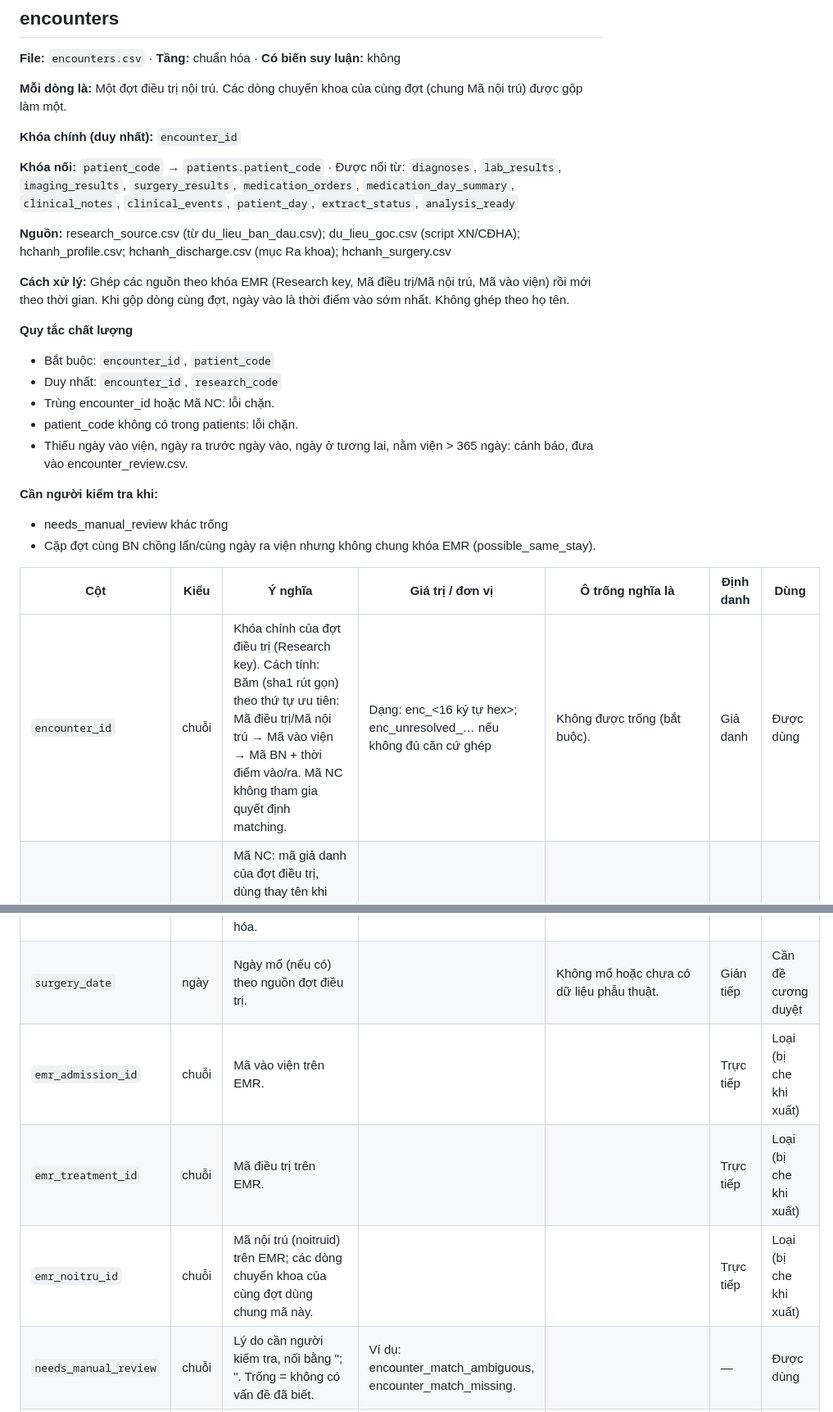
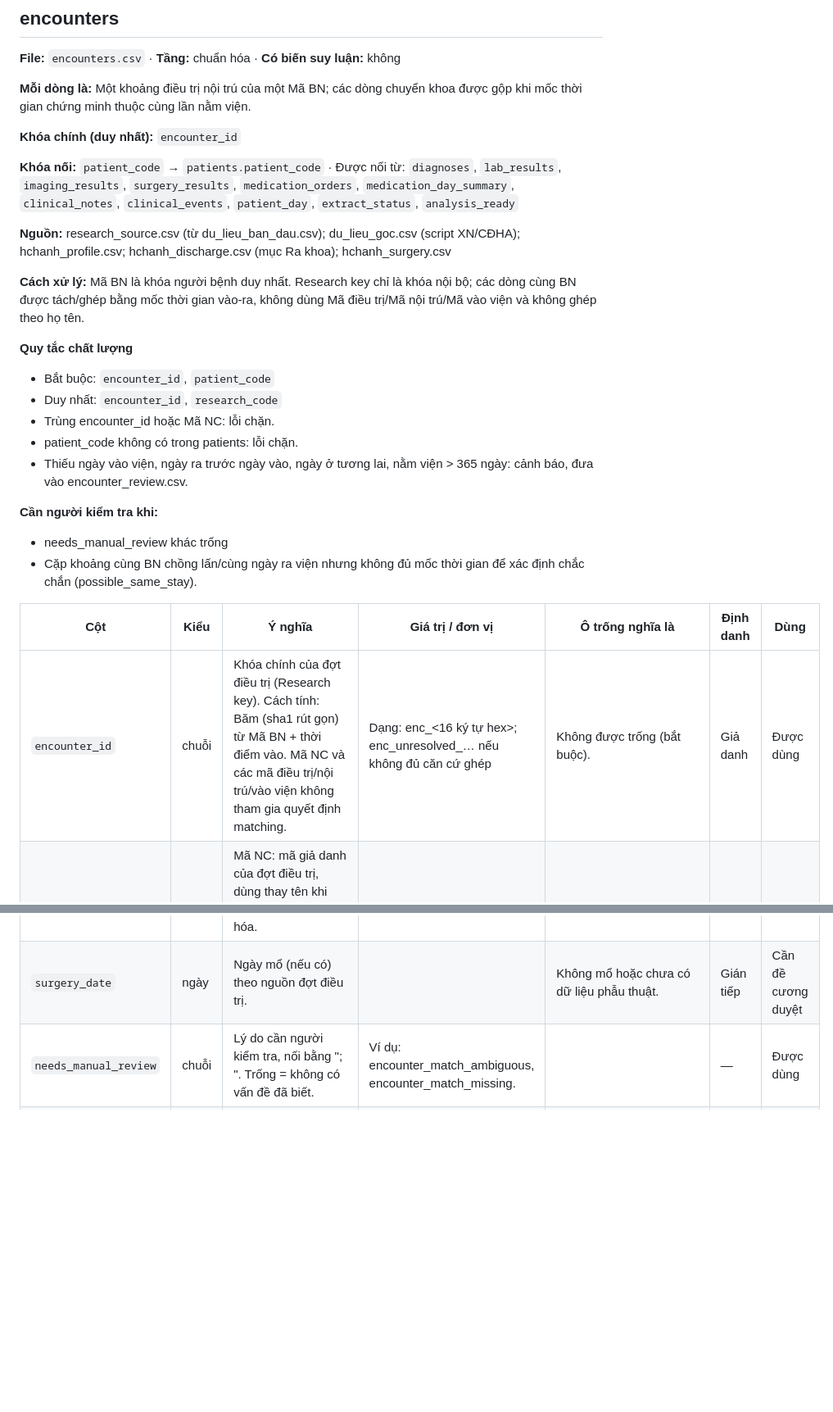
Before and after one commit to nldanh13/emrwebapp, a Markdown page: docs/DATA_DICTIONARY.md, 2 parts joined by grey strips. Shown at 82% size. Drawn GitHub-style; blank space fills up the shorter version.

Commit message:
Docs: regenerate research data dictionary for patient-code linkage

```diff
--- a/docs/DATA_DICTIONARY.md
+++ b/docs/DATA_DICTIONARY.md
@@ -86,7 +86,7 @@
 
 **File:** `encounters.csv` · **Tầng:** chuẩn hóa · **Có biến suy luận:** không
 
-**Mỗi dòng là:** Một đợt điều trị nội trú. Các dòng chuyển khoa của cùng đợt (chung Mã nội trú) được gộp làm một.
+**Mỗi dòng là:** Một khoảng điều trị nội trú của một Mã BN; các dòng chuyển khoa được gộp khi mốc thời gian chứng minh thuộc cùng lần nằm viện.
 
 **Khóa chính (duy nhất):** `encounter_id`
 
@@ -94,7 +94,7 @@
 
 **Nguồn:** research_source.csv (từ du_lieu_ban_dau.csv); du_lieu_goc.csv (script XN/CĐHA); hchanh_profile.csv; hchanh_discharge.csv (mục Ra khoa); hchanh_surgery.csv
 
-**Cách xử lý:** Ghép các nguồn theo khóa EMR (Research key, Mã điều trị/Mã nội trú, Mã vào viện) rồi mới theo thời gian. Khi gộp dòng cùng đợt, ngày vào là thời điểm vào sớm nhất. Không ghép theo họ tên.
+**Cách xử lý:** Mã BN là khóa người bệnh duy nhất. Research key chỉ là khóa nội bộ; các dòng cùng BN được tách/ghép bằng mốc thời gian vào-ra, không dùng Mã điều trị/Mã nội trú/Mã vào viện và không ghép theo họ tên.
 
 **Quy tắc chất lượng**
 
@@ -107,11 +107,11 @@
 **Cần người kiểm tra khi:**
 
 - needs_manual_review khác trống
-- Cặp đợt cùng BN chồng lấn/cùng ngày ra viện nhưng không chung khóa EMR (possible_same_stay).
+- Cặp khoảng cùng BN chồng lấn/cùng ngày ra viện nhưng không đủ mốc thời gian để xác định chắc chắn (possible_same_stay).
 
 | Cột | Kiểu | Ý nghĩa | Giá trị / đơn vị | Ô trống nghĩa là | Định danh | Dùng |
 |---|---|---|---|---|---|---|
-| `encounter_id` | chuỗi | Khóa chính của đợt điều trị (Research key). Cách tính: Băm (sha1 rút gọn) theo thứ tự ưu tiên: Mã điều trị/Mã nội trú → Mã vào viện → Mã BN + thời điểm vào/ra. Mã NC không tham gia quyết định matching. | Dạng: enc_<16 ký tự hex>; enc_unresolved_… nếu không đủ căn cứ ghép | Không được trống (bắt buộc). | Giả danh | Được dùng |
+| `encounter_id` | chuỗi | Khóa chính của đợt điều trị (Research key). Cách tính: Băm (sha1 rút gọn) từ Mã BN + thời điểm vào. Mã NC và các mã điều trị/nội trú/vào viện không tham gia quyết định matching. | Dạng: enc_<16 ký tự hex>; enc_unresolved_… nếu không đủ căn cứ ghép | Không được trống (bắt buộc). | Giả danh | Được dùng |
 | `research_code` | chuỗi | Mã NC: mã giả danh của đợt điều trị, dùng thay tên khi xuất ẩn danh. Nguồn: research_source.csv (cấp khi tạo nguồn chuẩn) hoặc mã script XN/CĐHA đã cấp cho cùng đợt. | Dạng: NC + 4 chữ số (ví dụ NC0012) | Chưa ghép được đợt (xem encounter_match_status). | Giả danh | Được dùng |
 | `patient_code` | chuỗi | Mã BN trên EMR. Nguồn: Cột Mã BN của danh sách nội trú / file thô. |  | Không được trống (bắt buộc). | Trực tiếp | Loại (bị che khi xuất) |
 | `patient_key` | chuỗi | Mã người bệnh giả danh: cùng một người bệnh luôn cùng mã trong một kho, dùng để nối các đợt của cùng người khi xuất ẩn danh. Cách tính: Cấp tuần tự khi gặp Mã BN lần đầu; giữ nguyên qua các lần Chuẩn hóa. Không suy ngược được ra Mã BN nếu không có patient_link.csv. Nguồn: patient_link.csv của kho (bảng liên kết Mã BN ↔ patient_key, lưu riêng, không nằm trong dataset). | Dạng: P + 6 chữ số (ví dụ P000123) | Dòng không có Mã BN. | Giả danh | Được dùng |
@@ -127,9 +127,6 @@
 | `complication_text` | văn bản | Biến chứng/tai biến (nguyên văn). |  |  | Văn bản tự do | Cần đề cương duyệt |
 | `discharge_status` | chuỗi | Tình trạng/kết quả khi ra viện như EMR ghi (ví dụ "Đỡ, giảm"). Lưu ý: Giá trị phụ thuộc danh mục EMR; chưa chuẩn hóa. |  |  | — | Được dùng |
 | `surgery_date` | ngày | Ngày mổ (nếu có) theo nguồn đợt điều trị. |  | Không mổ hoặc chưa có dữ liệu phẫu thuật. | Gián tiếp | Cần đề cương duyệt |
-| `emr_admission_id` | chuỗi | Mã vào viện trên EMR. |  |  | Trực tiếp | Loại (bị che khi xuất) |
-| `emr_treatment_id` | chuỗi | Mã điều trị trên EMR. |  |  | Trực tiếp | Loại (bị che khi xuất) |
-| `emr_noitru_id` | chuỗi | Mã nội trú (noitruid) trên EMR; các dòng chuyển khoa của cùng đợt dùng chung mã này. |  |  | Trực tiếp | Loại (bị che khi xuất) |
 | `needs_manual_review` | chuỗi | Lý do cần người kiểm tra, nối bằng "; ". Trống = không có vấn đề đã biết. | Ví dụ: encounter_match_ambiguous, encounter_match_missing. |  | — | Được dùng |
 | `source_run_id` | chuỗi | Mã đợt dữ liệu (run) đã tạo ra dòng này. |  |  | — | Được dùng |
 | `source_status` | chuỗi | Các nguồn đã góp vào đợt, nối bằng "+". | initial, sample, deep, hchanh_profile, hchanh_discharge |  | — | Được dùng |
```
Also changed, not shown: other parts of docs/DATA_DICTIONARY.md (+28 -30 lines).
